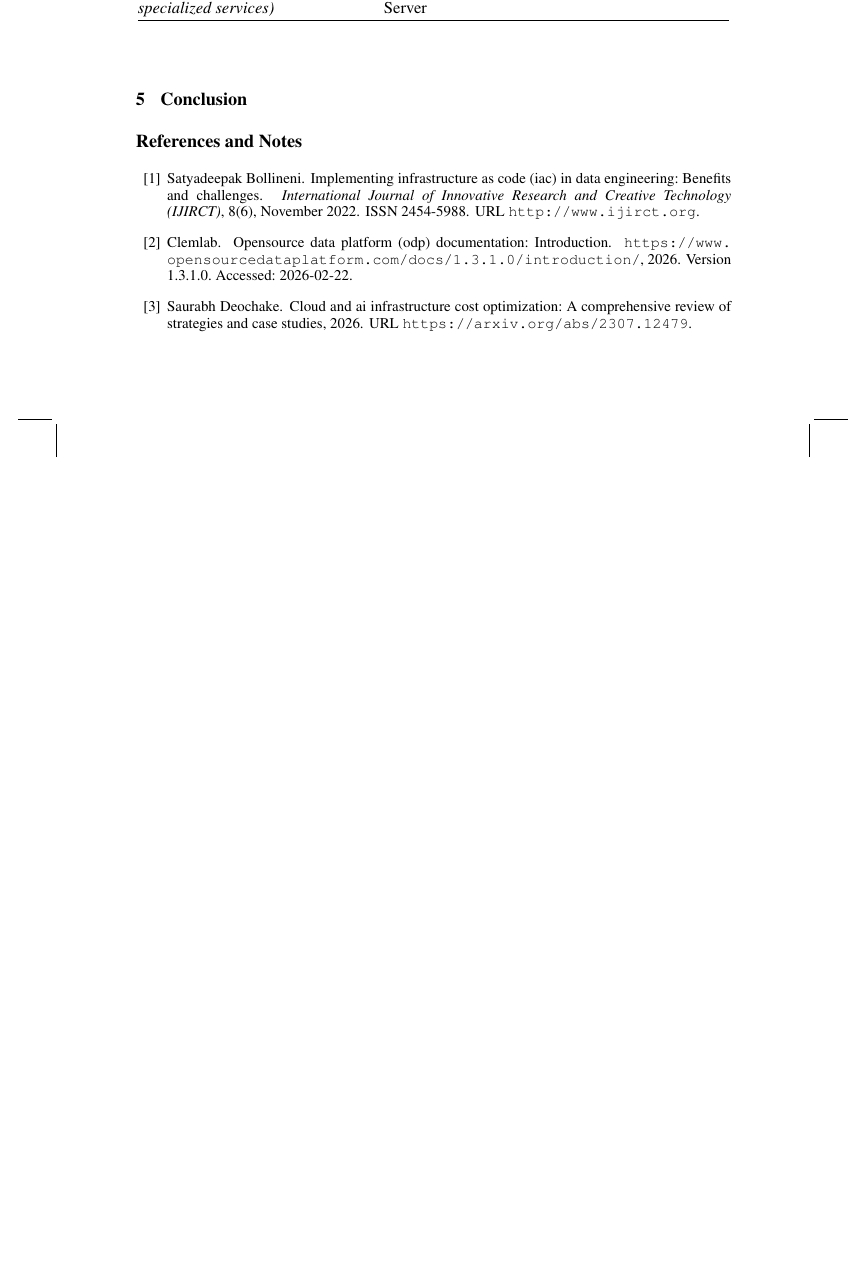
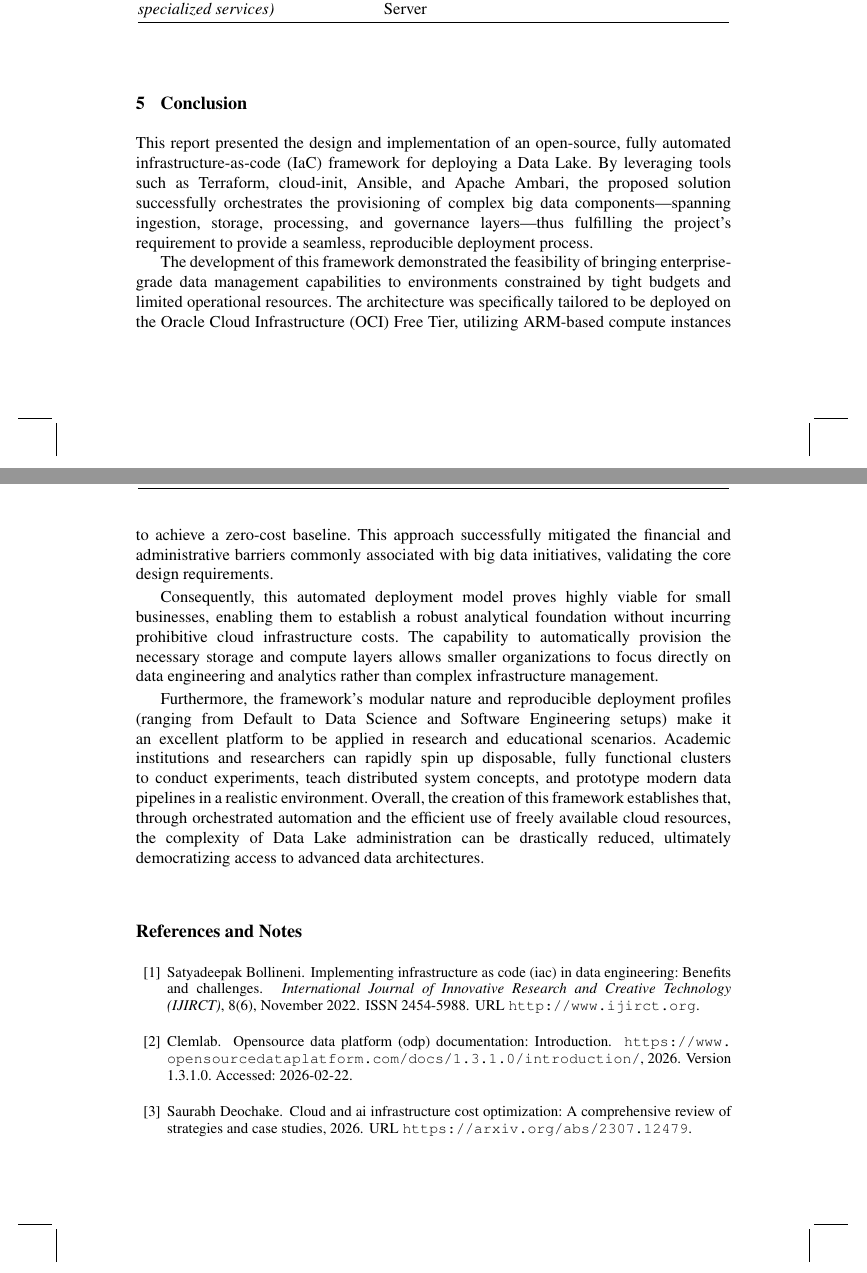
Before and after one commit to joaopfduarte/Article-CDP, a LaTeX document (main.tex, which reads content/06-conclusion.tex): part of page 10 of 14 before the commit and two parts of pages 10 and 13 of 14 after it, the two joined at a grey line, cut so that both start at the same text, the shorter picture padded with empty space. Compiled offline with pdfLaTeX.

Commit message:
V1: Envio para relatório IC - conclusão

```diff
--- a/content/06-conclusion.tex
+++ b/content/06-conclusion.tex
@@ -11,3 +11,11 @@ Ocorreram erros de OOM no Spark/Hive? (Hipótese 2).
 A plataforma provou-se viável a custo zero no OCI Free Tier? (Hipótese 3). Resuma os acertos e as eventuais limitações técnicas encontradas.}
 \bnote{Apontar também a viabilidade dessa infraestrutura para fins de ensino e pesquisa e aplicação em pequenas
 organizações.}
+
+This report presented the design and implementation of an open-source, fully automated infrastructure-as-code (IaC) framework for deploying a Data Lake. By leveraging tools such as Terraform, cloud-init, Ansible, and Apache Ambari, the proposed solution successfully orchestrates the provisioning of complex big data components---spanning ingestion, storage, processing, and governance layers---thus fulfilling the project's requirement to provide a seamless, reproducible deployment process.
+
+The development of this framework demonstrated the feasibility of bringing enterprise-grade data management capabilities to environments constrained by tight budgets and limited operational resources. The architecture was specifically tailored to be deployed on the Oracle Cloud Infrastructure (OCI) Free Tier, utilizing ARM-based compute instances to achieve a zero-cost baseline. This approach successfully mitigated the financial and administrative barriers commonly associated with big data initiatives, validating the core design requirements.
+
+Consequently, this automated deployment model proves highly viable for small businesses, enabling them to establish a robust analytical foundation without incurring prohibitive cloud infrastructure costs. The capability to automatically provision the necessary storage and compute layers allows smaller organizations to focus directly on data engineering and analytics rather than complex infrastructure management.
+
+Furthermore, the framework's modular nature and reproducible deployment profiles (ranging from Default to Data Science and Software Engineering setups) make it an excellent platform to be applied in research and educational scenarios. Academic institutions and researchers can rapidly spin up disposable, fully functional clusters to conduct experiments, teach distributed system concepts, and prototype modern data pipelines in a realistic environment. Overall, the creation of this framework establishes that, through orchestrated automation and the efficient use of freely available cloud resources, the complexity of Data Lake administration can be drastically reduced, ultimately democratizing access to advanced data architectures.
```
